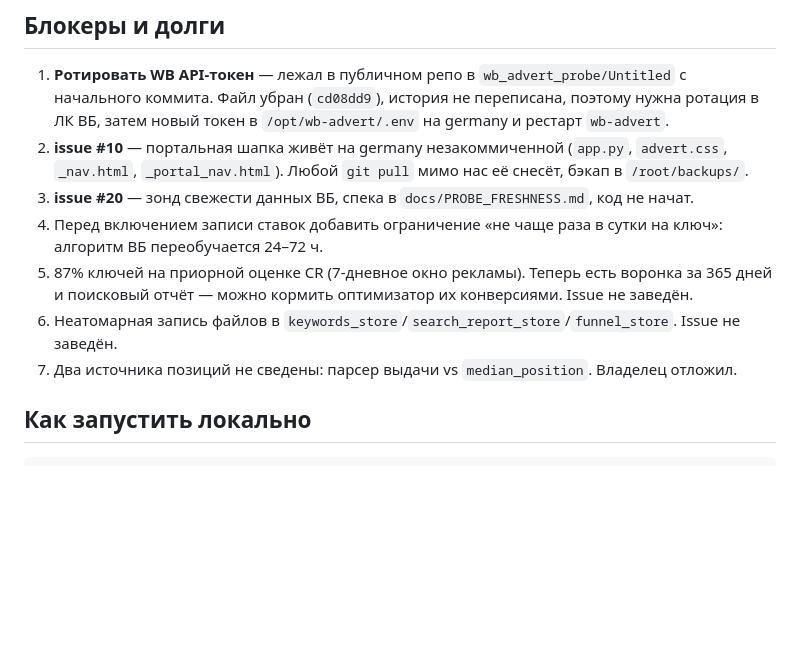
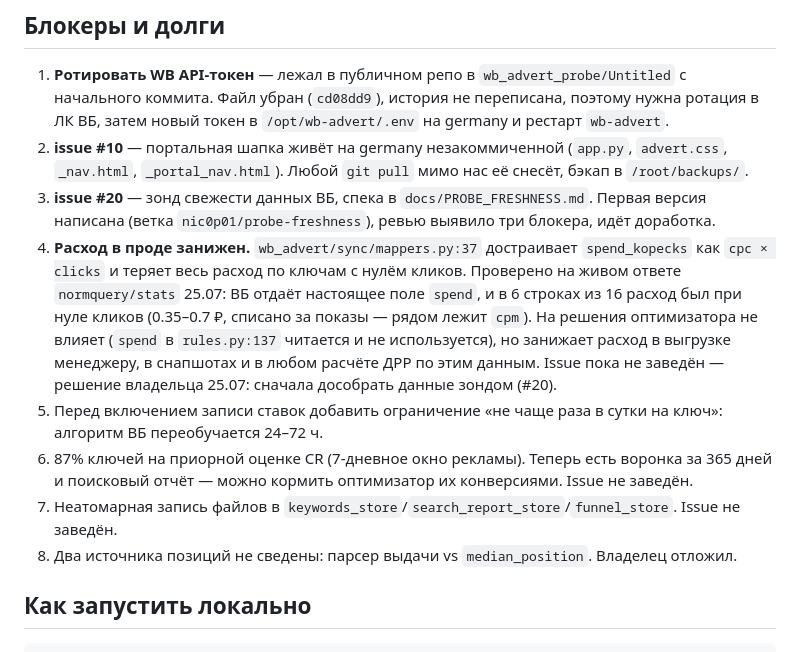
Before and after one commit to valeryannkkaaa/wb_malibri, a Markdown page: STATE.md, the part around the change. Rendered like a GitHub page; blank space fills up the shorter version.

Commit message:
STATE.md: занижённый расход в проде и ход работ по зонду
Найдено при ревью зонда: mappers.py достраивает spend как cpc x clicks и
теряет расход по ключам без кликов, хотя ВБ отдаёт настоящий spend в
normquery/stats. Issue пока не заводим — решение владельца.

Co-Authored-By: Claude Opus 5 <noreply@anthropic.com>

```diff
--- a/STATE.md
+++ b/STATE.md
@@ -19,13 +19,21 @@
    новый токен в `/opt/wb-advert/.env` на germany и рестарт `wb-advert`.
 2. **issue #10** — портальная шапка живёт на germany незакоммиченной (`app.py`, `advert.css`,
    `_nav.html`, `_portal_nav.html`). Любой `git pull` мимо нас её снесёт, бэкап в `/root/backups/`.
-3. **issue #20** — зонд свежести данных ВБ, спека в `docs/PROBE_FRESHNESS.md`, код не начат.
-4. Перед включением записи ставок добавить ограничение «не чаще раза в сутки на ключ»: алгоритм ВБ
+3. **issue #20** — зонд свежести данных ВБ, спека в `docs/PROBE_FRESHNESS.md`. Первая версия
+   написана (ветка `nic0p01/probe-freshness`), ревью выявило три блокера, идёт доработка.
+4. **Расход в проде занижен.** `wb_advert/sync/mappers.py:37` достраивает `spend_kopecks` как
+   `cpc × clicks` и теряет весь расход по ключам с нулём кликов. Проверено на живом ответе
+   `normquery/stats` 25.07: ВБ отдаёт настоящее поле `spend`, и в 6 строках из 16 расход был при
+   нуле кликов (0.35–0.7 ₽, списано за показы — рядом лежит `cpm`). На решения оптимизатора не
+   влияет (`spend` в `rules.py:137` читается и не используется), но занижает расход в выгрузке
+   менеджеру, в снапшотах и в любом расчёте ДРР по этим данным. Issue пока не заведён — решение
+   владельца 25.07: сначала дособрать данные зондом (#20).
+5. Перед включением записи ставок добавить ограничение «не чаще раза в сутки на ключ»: алгоритм ВБ
    переобучается 24–72 ч.
-5. 87% ключей на приорной оценке CR (7-дневное окно рекламы). Теперь есть воронка за 365 дней и
+6. 87% ключей на приорной оценке CR (7-дневное окно рекламы). Теперь есть воронка за 365 дней и
    поисковый отчёт — можно кормить оптимизатор их конверсиями. Issue не заведён.
-6. Неатомарная запись файлов в `keywords_store`/`search_report_store`/`funnel_store`. Issue не заведён.
-7. Два источника позиций не сведены: парсер выдачи vs `median_position`. Владелец отложил.
+7. Неатомарная запись файлов в `keywords_store`/`search_report_store`/`funnel_store`. Issue не заведён.
+8. Два источника позиций не сведены: парсер выдачи vs `median_position`. Владелец отложил.
 
 ## Как запустить локально
 
```
